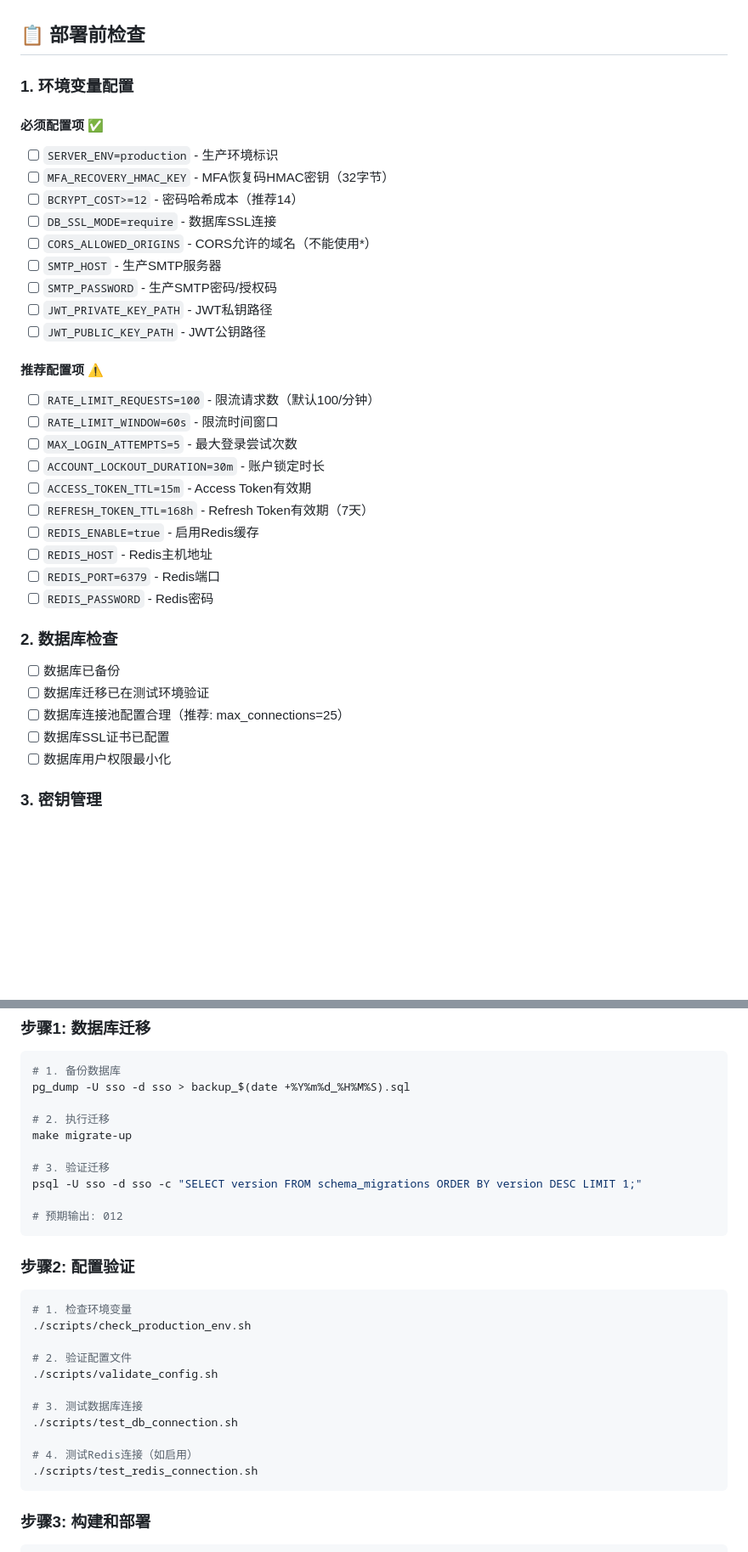
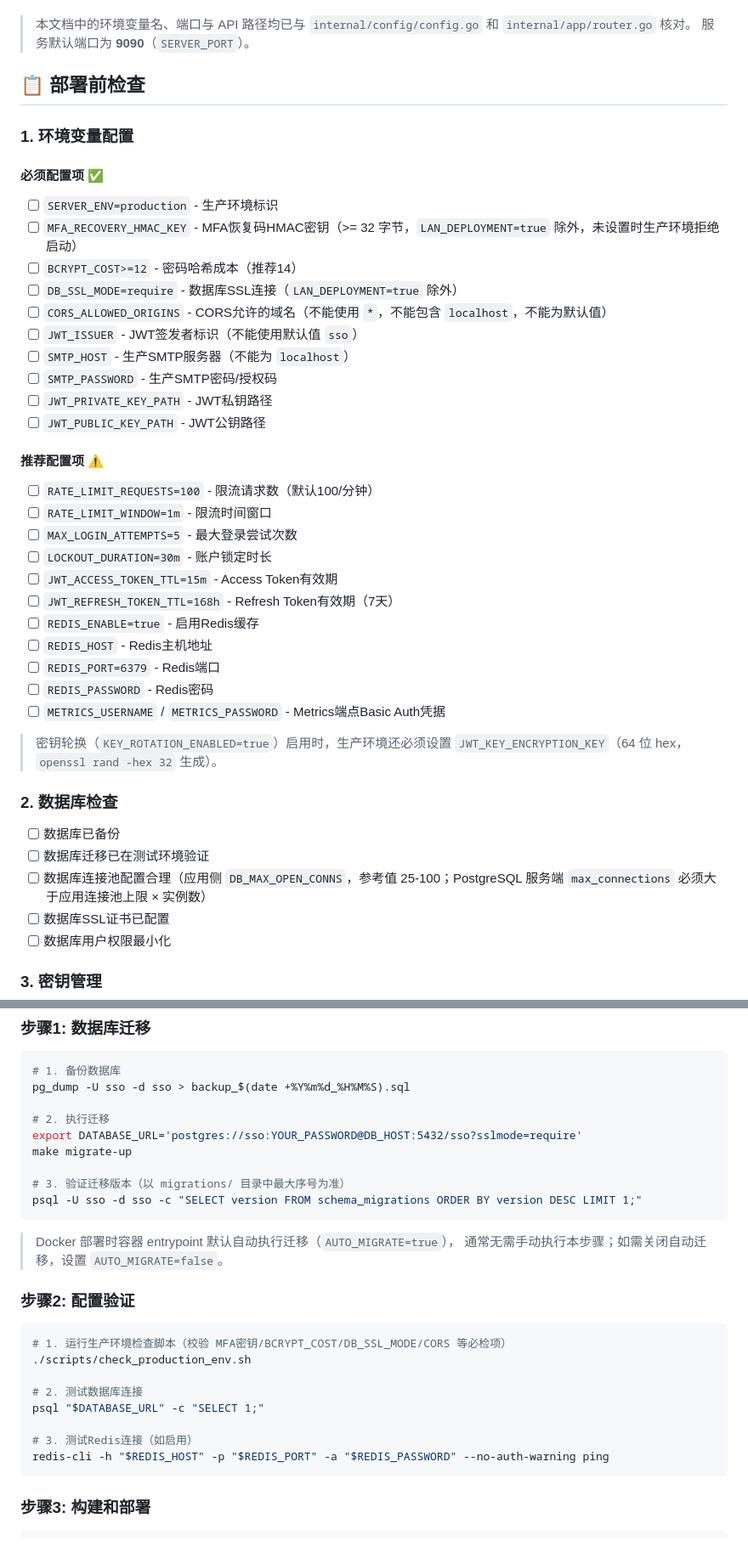
Before and after one commit to Eninte/sso, a Markdown page: docs/PRODUCTION_DEPLOYMENT_CHECKLIST.md, 2 parts joined by grey strips. Shown at 85% size. Drawn GitHub-style; blank space fills up the shorter version.

````diff
--- a/docs/PRODUCTION_DEPLOYMENT_CHECKLIST.md
+++ b/docs/PRODUCTION_DEPLOYMENT_CHECKLIST.md
@@ -5,4 +5,7 @@
 **适用版本**: v1.x（包含所有安全修复）
+
+> 本文档中的环境变量名、端口与 API 路径均已与 `internal/config/config.go` 和 `internal/app/router.go` 核对。
+> 服务默认端口为 **9090**（`SERVER_PORT`）。
 
 ## 📋 部署前检查
 
@@ -11,11 +14,12 @@
 #### 必须配置项 ✅
 
 - [ ] `SERVER_ENV=production` - 生产环境标识
-- [ ] `MFA_RECOVERY_HMAC_KEY` - MFA恢复码HMAC密钥（32字节）
+- [ ] `MFA_RECOVERY_HMAC_KEY` - MFA恢复码HMAC密钥（>= 32 字节，`LAN_DEPLOYMENT=true` 除外，未设置时生产环境拒绝启动）
 - [ ] `BCRYPT_COST>=12` - 密码哈希成本（推荐14）
-- [ ] `DB_SSL_MODE=require` - 数据库SSL连接
-- [ ] `CORS_ALLOWED_ORIGINS` - CORS允许的域名（不能使用*）
-- [ ] `SMTP_HOST` - 生产SMTP服务器
+- [ ] `DB_SSL_MODE=require` - 数据库SSL连接（`LAN_DEPLOYMENT=true` 除外）
+- [ ] `CORS_ALLOWED_ORIGINS` - CORS允许的域名（不能使用 `*`，不能包含 `localhost`，不能为默认值）
+- [ ] `JWT_ISSUER` - JWT签发者标识（不能使用默认值 `sso`）
+- [ ] `SMTP_HOST` - 生产SMTP服务器（不能为 `localhost`）
 - [ ] `SMTP_PASSWORD` - 生产SMTP密码/授权码
 - [ ] `JWT_PRIVATE_KEY_PATH` - JWT私钥路径
 - [ ] `JWT_PUBLIC_KEY_PATH` - JWT公钥路径
@@ -23,21 +27,25 @@
 #### 推荐配置项 ⚠️
 
 - [ ] `RATE_LIMIT_REQUESTS=100` - 限流请求数（默认100/分钟）
-- [ ] `RATE_LIMIT_WINDOW=60s` - 限流时间窗口
+- [ ] `RATE_LIMIT_WINDOW=1m` - 限流时间窗口
 - [ ] `MAX_LOGIN_ATTEMPTS=5` - 最大登录尝试次数
-- [ ] `ACCOUNT_LOCKOUT_DURATION=30m` - 账户锁定时长
-- [ ] `ACCESS_TOKEN_TTL=15m` - Access Token有效期
-- [ ] `REFRESH_TOKEN_TTL=168h` - Refresh Token有效期（7天）
+- [ ] `LOCKOUT_DURATION=30m` - 账户锁定时长
+- [ ] `JWT_ACCESS_TOKEN_TTL=15m` - Access Token有效期
+- [ ] `JWT_REFRESH_TOKEN_TTL=168h` - Refresh Token有效期（7天）
 - [ ] `REDIS_ENABLE=true` - 启用Redis缓存
 - [ ] `REDIS_HOST` - Redis主机地址
 - [ ] `REDIS_PORT=6379` - Redis端口
 - [ ] `REDIS_PASSWORD` - Redis密码
+- [ ] `METRICS_USERNAME` / `METRICS_PASSWORD` - Metrics端点Basic Auth凭据
+
+> 密钥轮换（`KEY_ROTATION_ENABLED=true`）启用时，生产环境还必须设置
+> `JWT_KEY_ENCRYPTION_KEY`（64 位 hex，`openssl rand -hex 32` 生成）。
 
 ### 2. 数据库检查
 
 - [ ] 数据库已备份
 - [ ] 数据库迁移已在测试环境验证
-- [ ] 数据库连接池配置合理（推荐: max_connections=25）
+- [ ] 数据库连接池配置合理（应用侧 `DB_MAX_OPEN_CONNS`，参考值 25-100；PostgreSQL 服务端 `max_connections` 必须大于应用连接池上限 × 实例数）
 - [ ] 数据库SSL证书已配置
 - [ ] 数据库用户权限最小化
 
@@ -73,28 +81,27 @@
 pg_dump -U sso -d sso > backup_$(date +%Y%m%d_%H%M%S).sql
 
 # 2. 执行迁移
+export DATABASE_URL='postgres://sso:YOUR_PASSWORD@DB_HOST:5432/sso?sslmode=require'
 make migrate-up
 
-# 3. 验证迁移
+# 3. 验证迁移版本（以 migrations/ 目录中最大序号为准）
 psql -U sso -d sso -c "SELECT version FROM schema_migrations ORDER BY version DESC LIMIT 1;"
+```
 
-# 预期输出: 012
-```
+> Docker 部署时容器 entrypoint 默认自动执行迁移（`AUTO_MIGRATE=true`），
+> 通常无需手动执行本步骤；如需关闭自动迁移，设置 `AUTO_MIGRATE=false`。
 
 ### 步骤2: 配置验证
 
 ```bash
-# 1. 检查环境变量
+# 1. 运行生产环境检查脚本（校验 MFA密钥/BCRYPT_COST/DB_SSL_MODE/CORS 等必检项）
 ./scripts/check_production_env.sh
 
-# 2. 验证配置文件
-./scripts/validate_config.sh
+# 2. 测试数据库连接
+psql "$DATABASE_URL" -c "SELECT 1;"
 
-# 3. 测试数据库连接
-./scripts/test_db_connection.sh
-
-# 4. 测试Redis连接（如启用）
-./scripts/test_redis_connection.sh
+# 3. 测试Redis连接（如启用）
+redis-cli -h "$REDIS_HOST" -p "$REDIS_PORT" -a "$REDIS_PASSWORD" --no-auth-warning ping
 ```
 
 ### 步骤3: 构建和部署
````
Also changed, not shown: other parts of docs/PRODUCTION_DEPLOYMENT_CHECKLIST.md (+34 -71 lines), docs/DEPLOYMENT.md (+64 -124 lines), docs/TRUENAS.md (+31 -18 lines).
